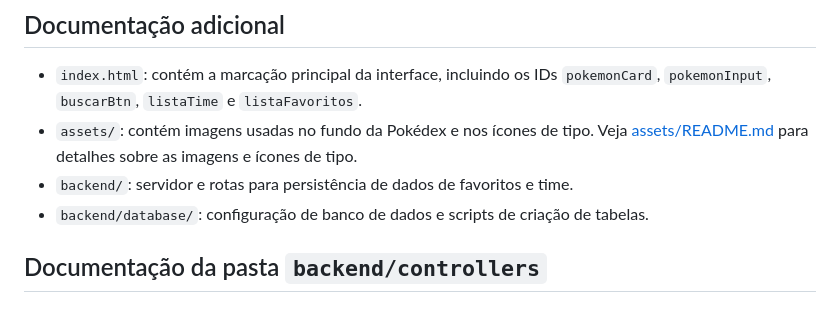
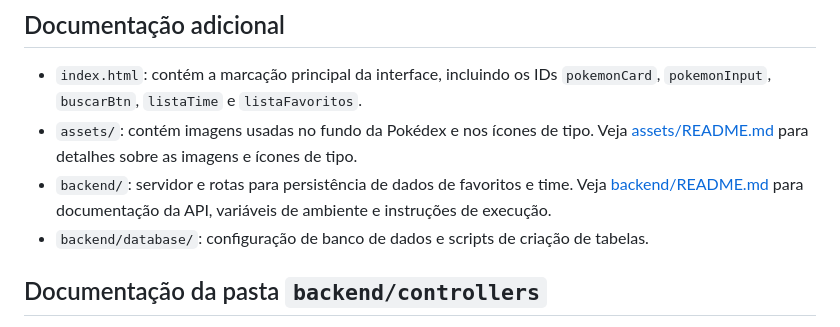
Before and after one commit to muriloAcademico/projeto-final, a Markdown page: README.md, the part around the change. GitHub-like rendering.

Commit message:
documentacao da pasta backend

```diff
--- a/README.md
+++ b/README.md
@@ -146,6 +146,8 @@ Este diretório contém o estilo visual do projeto PokeTracker.
   Veja [assets/README.md](assets/README.md) para detalhes sobre as imagens e
   ícones de tipo.
 - `backend/`: servidor e rotas para persistência de dados de favoritos e time.
+  Veja [backend/README.md](backend/README.md) para documentação da API, variáveis
+  de ambiente e instruções de execução.
 - `backend/database/`: configuração de banco de dados e scripts de criação de
   tabelas.
 
```
Also changed, not shown: backend/README.md (added, +71 -0 lines).
